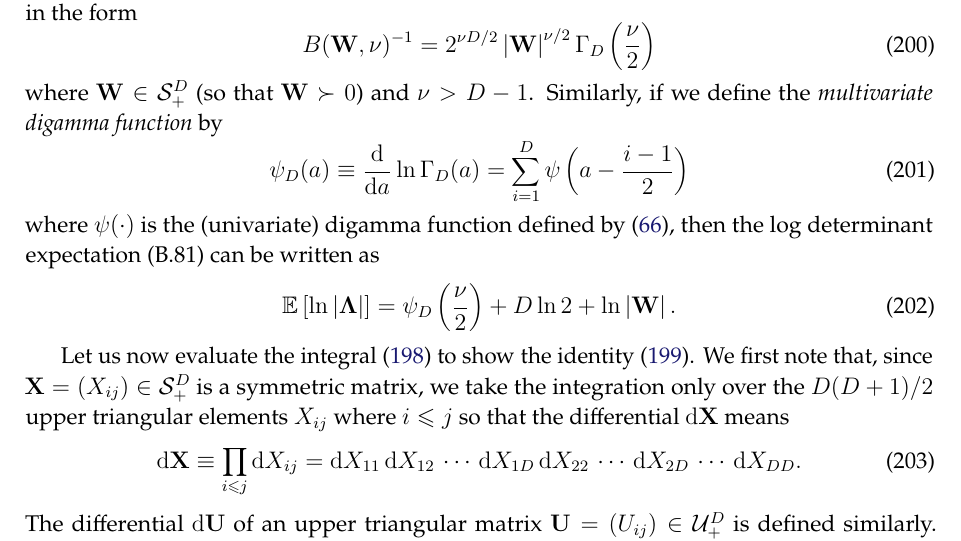
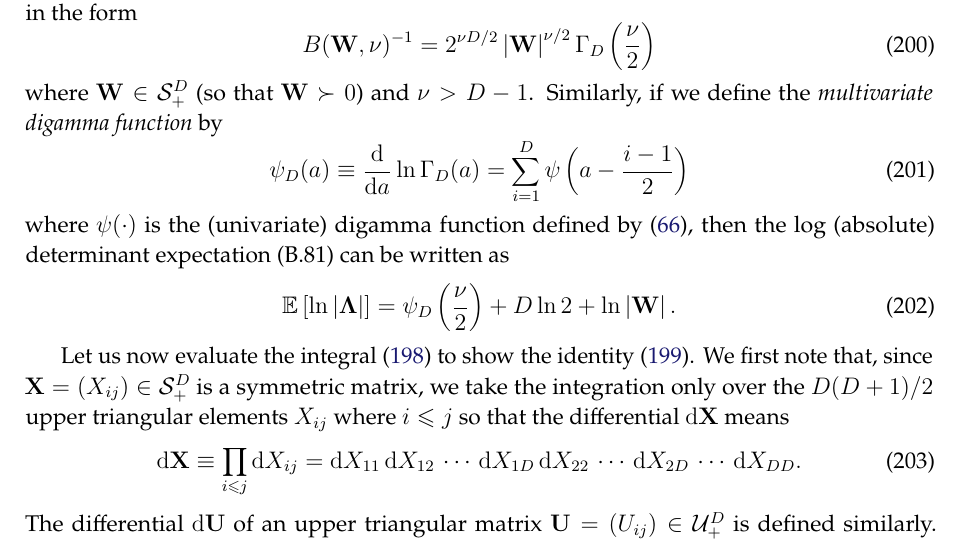
Before and after one commit to yousuketakada/prml_errata, a LaTeX document (prml_errata.tex): part of page 42 of 57, cut so that both start at the same text. Compiled offline with pdfLaTeX.

Commit message:
Edit: Multivariate gamma function

```diff
--- a/prml_errata.tex
+++ b/prml_errata.tex
@@ -3095,7 +3095,7 @@ Similarly, if we define the \emph{multivariate digamma function} by
 \label{eq:multivariate_digamma_function}
 \end{equation}
 where $\psi(\cdot)$ is the (univariate) digamma function defined by \eqref{eq:digamma_function},
-then the log determinant expectation~(B.81) can be written as
+then the log (absolute) determinant expectation~(B.81) can be written as
 \begin{equation}
 \mathbb{E}\left[ \ln \left| \bm{\Lambda} \right| \right]
 = \psi_D\left(\frac{\nu}{2}\right) + D \ln 2 + \ln \left| \mathbf{W} \right| .
```
